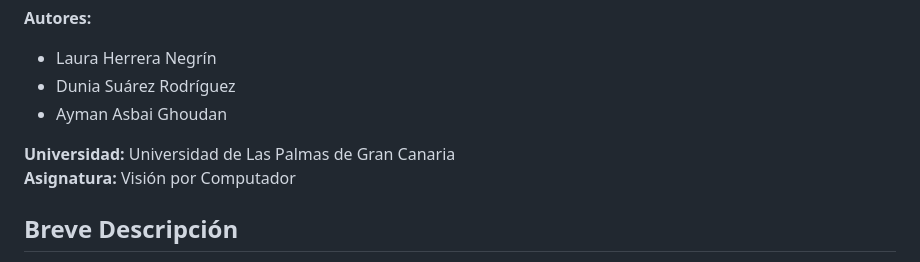
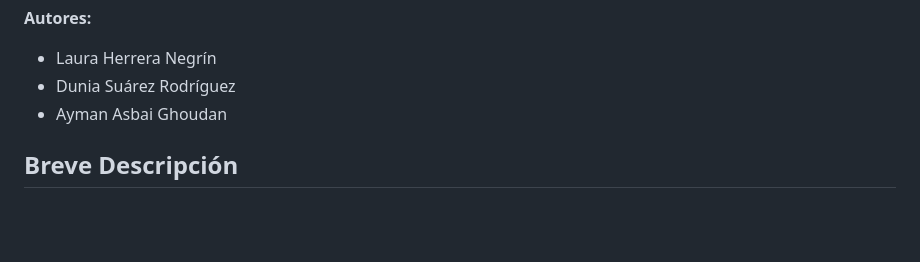
Before and after one commit to duniasr/TrabajoFinal, a Markdown page: README.md, the part around one of its changes. Rendered like a GitHub page; blank space fills up the shorter version.

Commit message:
Enhance README with style formatting
Updated README to include additional author and styling.

```diff
--- a/README.md
+++ b/README.md
@@ -4,9 +21,6 @@
 - Laura Herrera Negrín
 - Dunia Suárez Rodríguez
 - Ayman Asbai Ghoudan
-
-**Universidad:** Universidad de Las Palmas de Gran Canaria
-**Asignatura:** Visión por Computador
 
 <a name="trabajo"></a>
 ## Breve Descripción
```
Also changed, not shown: other parts of README.md (+18 -1 lines).
